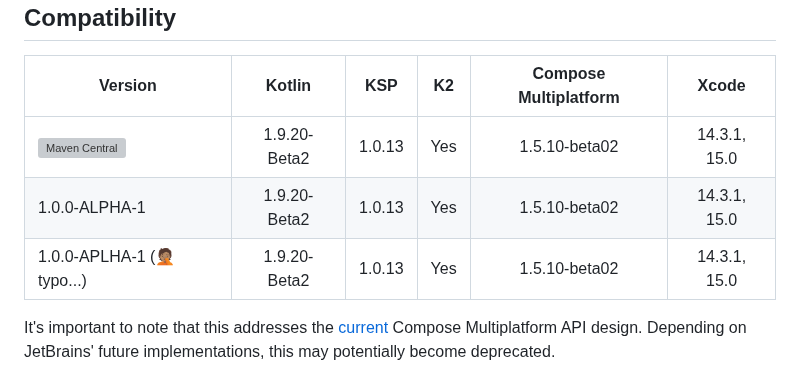
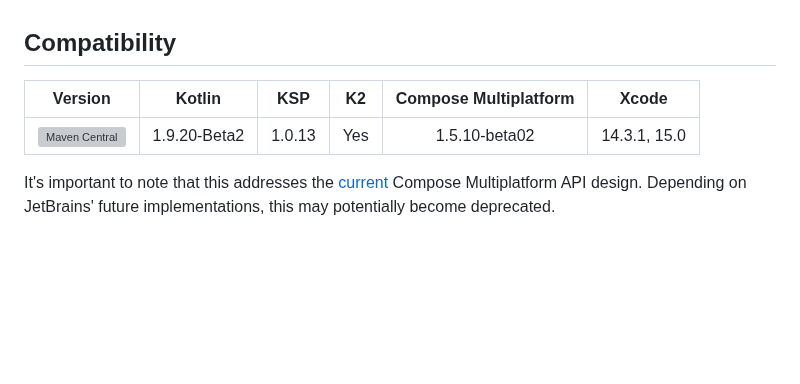
Before and after one commit to GuilhE/KMP-ComposeUIViewController, a Markdown page: README.md, the part around the change. GitHub-like rendering; blank space fills up the shorter version; grey boxes are pictures that could not be loaded.

```diff
--- a/README.md
+++ b/README.md
@@ -16,8 +16,6 @@ Kotlin Multiplatform and Compose Multiplatform are built upon the philosophy of
 | Version                                                                                                                                                                                                                       |      Kotlin      |    KSP     | K2  | Compose Multiplatform |    Xcode     |
 |-------------------------------------------------------------------------------------------------------------------------------------------------------------------------------------------------------------------------------|:----------------:|:----------:|:---:|:---------------------:|:------------:|
 | [![Maven Central](https://maven-badges.herokuapp.com/maven-central/com.github.guilhe.kmp/kmp-composeuiviewcontroller-ksp/badge.svg)](https://search.maven.org/artifact/com.github.guilhe.kmp/kmp-composeuiviewcontroller-ksp) | 1.9.20-Beta2 | 1.0.13 | Yes |     1.5.10-beta02     | 14.3.1, 15.0 |
-| 1.0.0-ALPHA-1                                                                                                                                                                                                                 |   1.9.20-Beta2   |   1.0.13   | Yes |     1.5.10-beta02     | 14.3.1, 15.0 |
-| 1.0.0-APLHA-1 (🤦🏽‍️ typo...)                                                                                                                                                                                                |   1.9.20-Beta2   |   1.0.13   | Yes |     1.5.10-beta02     | 14.3.1, 15.0 |
 
 It's important to note that this addresses the [current](https://github.com/JetBrains/compose-multiplatform/issues/3478) Compose Multiplatform API design. Depending on JetBrains' future implementations, this may potentially become deprecated.
 
```
